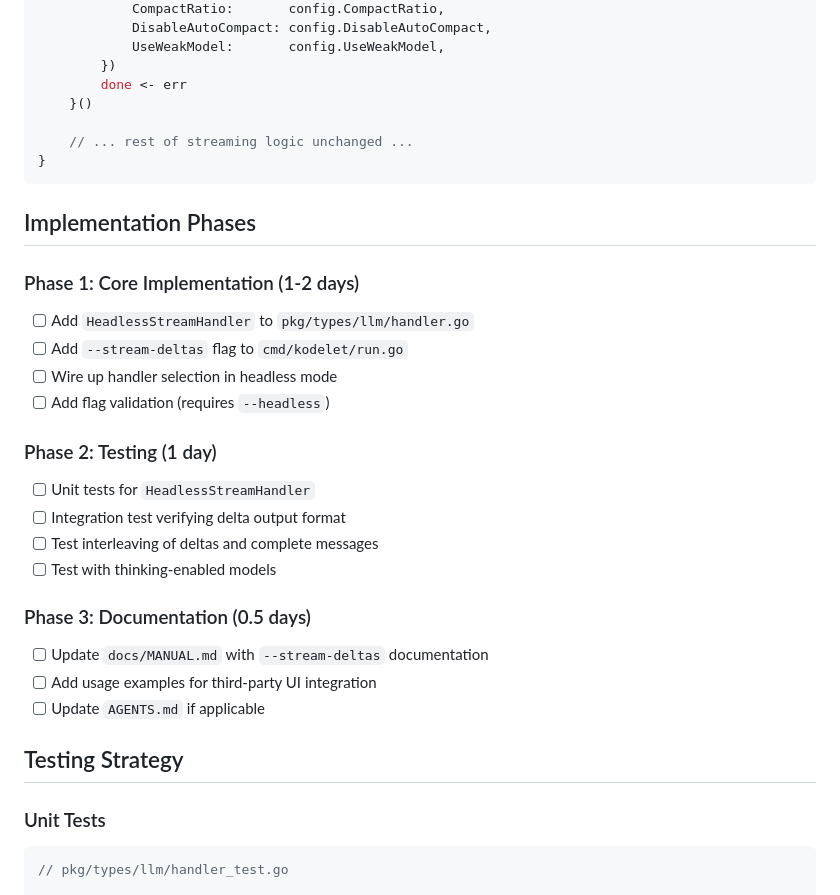
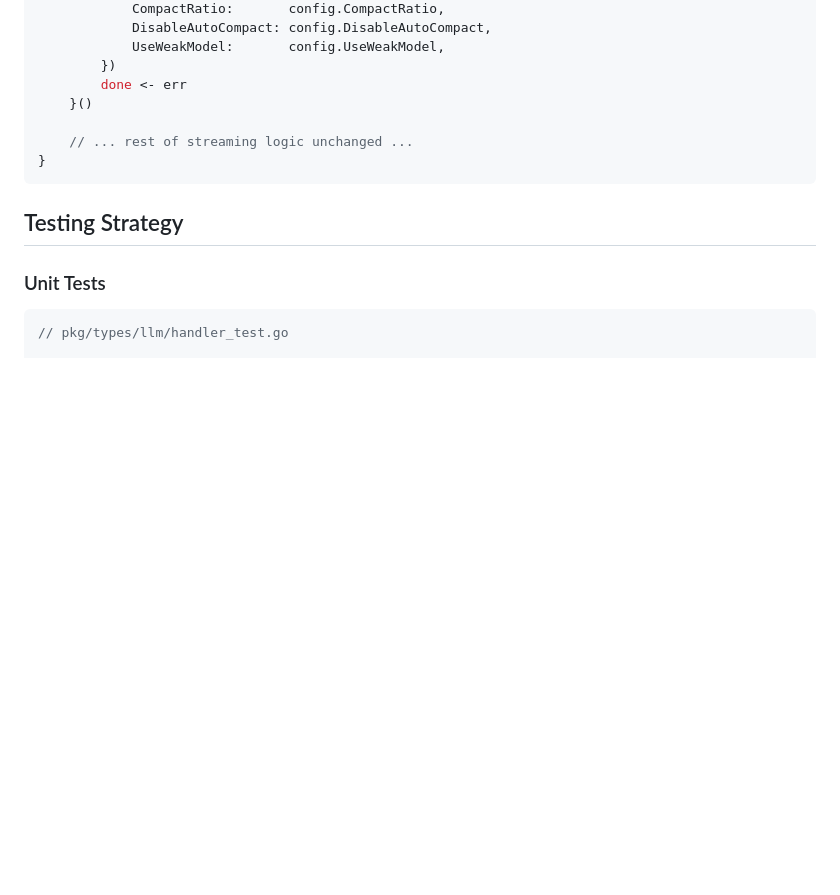
Before and after one commit to jingkaihe/kodelet, a Markdown page: adrs/026-headless-partial-message-streaming.md, the part around the change. GitHub-like rendering; blank space fills up the shorter version.

Commit message:
docs: remove implementation phases from ADR 026

````diff
--- a/adrs/026-headless-partial-message-streaming.md
+++ b/adrs/026-headless-partial-message-streaming.md
@@ -366,25 +366,6 @@ if config.Headless {
 }
 ```
 
-## Implementation Phases
-
-### Phase 1: Core Implementation (1-2 days)
-- [ ] Add `HeadlessStreamHandler` to `pkg/types/llm/handler.go`
-- [ ] Add `--stream-deltas` flag to `cmd/kodelet/run.go`
-- [ ] Wire up handler selection in headless mode
-- [ ] Add flag validation (requires `--headless`)
-
-### Phase 2: Testing (1 day)
-- [ ] Unit tests for `HeadlessStreamHandler`
-- [ ] Integration test verifying delta output format
-- [ ] Test interleaving of deltas and complete messages
-- [ ] Test with thinking-enabled models
-
-### Phase 3: Documentation (0.5 days)
-- [ ] Update `docs/MANUAL.md` with `--stream-deltas` documentation
-- [ ] Add usage examples for third-party UI integration
-- [ ] Update `AGENTS.md` if applicable
-
 ## Testing Strategy
 
 ### Unit Tests
````
